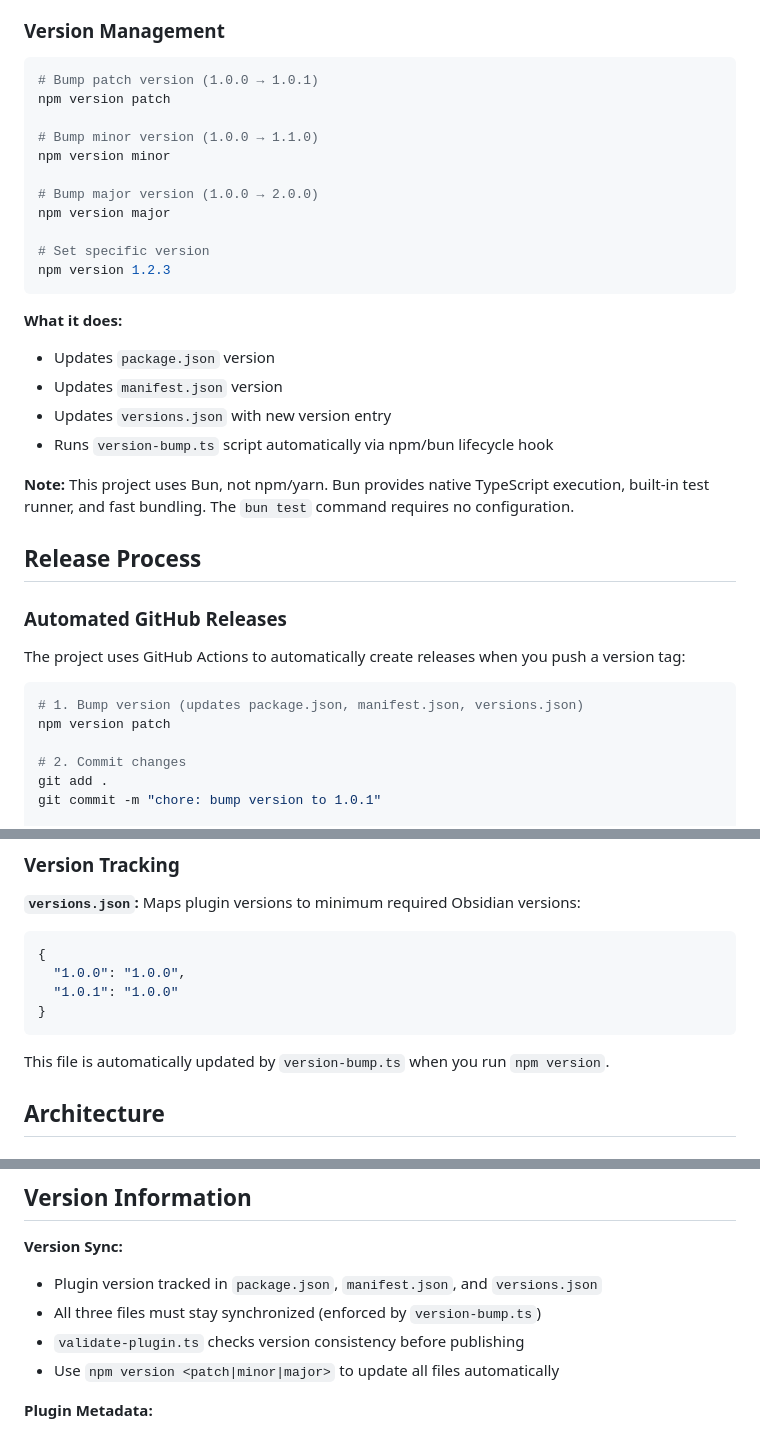
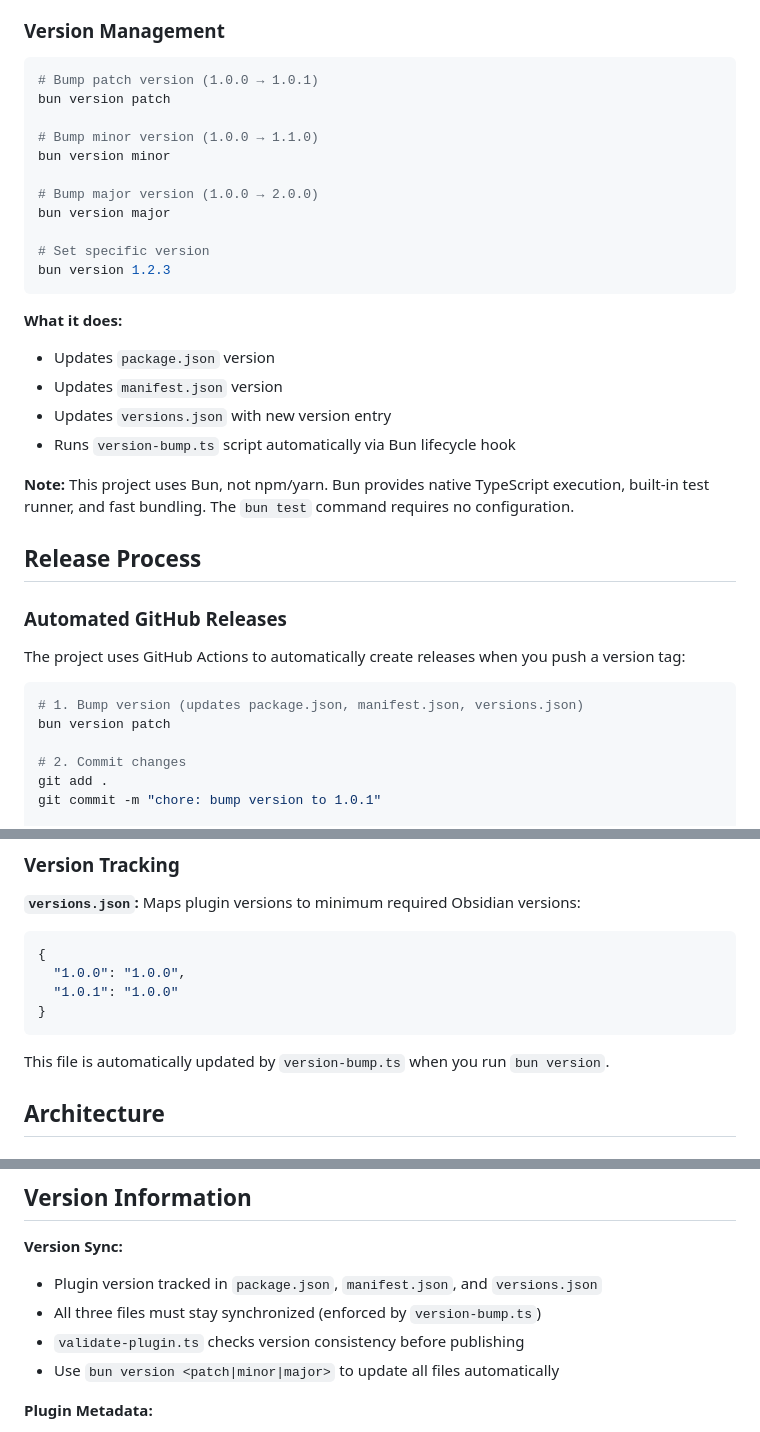
Before and after one commit to philoserf/obsidian-publisher, a Markdown page: CLAUDE.md, 3 parts joined by grey strips. Rendered like a GitHub page.

Commit message:
docs: Use bun instead of npm for version commands

````diff
--- a/CLAUDE.md
+++ b/CLAUDE.md
@@ -58,23 +58,23 @@ bun run check
 
 ```bash
 # Bump patch version (1.0.0 → 1.0.1)
-npm version patch
+bun version patch
 
 # Bump minor version (1.0.0 → 1.1.0)
-npm version minor
+bun version minor
 
 # Bump major version (1.0.0 → 2.0.0)
-npm version major
+bun version major
 
 # Set specific version
-npm version 1.2.3
+bun version 1.2.3
 ```
 
 **What it does:**
 - Updates `package.json` version
 - Updates `manifest.json` version
 - Updates `versions.json` with new version entry
-- Runs `version-bump.ts` script automatically via npm/bun lifecycle hook
+- Runs `version-bump.ts` script automatically via Bun lifecycle hook
 
 **Note:** This project uses Bun, not npm/yarn. Bun provides native TypeScript
 execution, built-in test runner, and fast bundling. The `bun test` command
@@ -89,7 +89,7 @@ a version tag:
 
 ```bash
 # 1. Bump version (updates package.json, manifest.json, versions.json)
-npm version patch
+bun version patch
 
 # 2. Commit changes
 git add .
@@ -126,7 +126,7 @@ Maps plugin versions to minimum required Obsidian versions:
 ```
 
 This file is automatically updated by `version-bump.ts` when you run
-`npm version`.
+`bun version`.
 
 ## Architecture
 
@@ -357,7 +357,7 @@ try {
 - Plugin version tracked in `package.json`, `manifest.json`, and `versions.json`
 - All three files must stay synchronized (enforced by `version-bump.ts`)
 - `validate-plugin.ts` checks version consistency before publishing
-- Use `npm version <patch|minor|major>` to update all files automatically
+- Use `bun version <patch|minor|major>` to update all files automatically
 
 **Plugin Metadata:**
 - Current version: Defined in `package.json` and `manifest.json`
````
